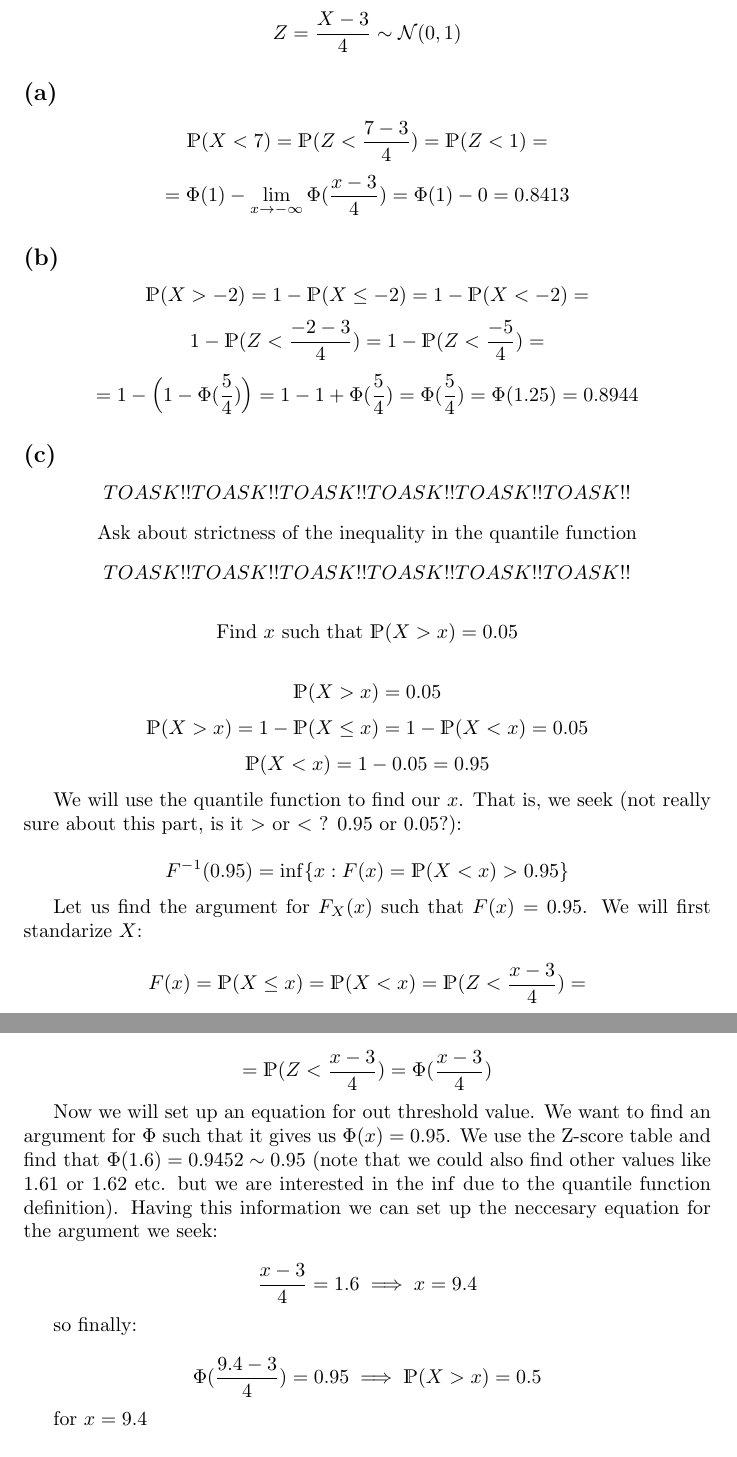
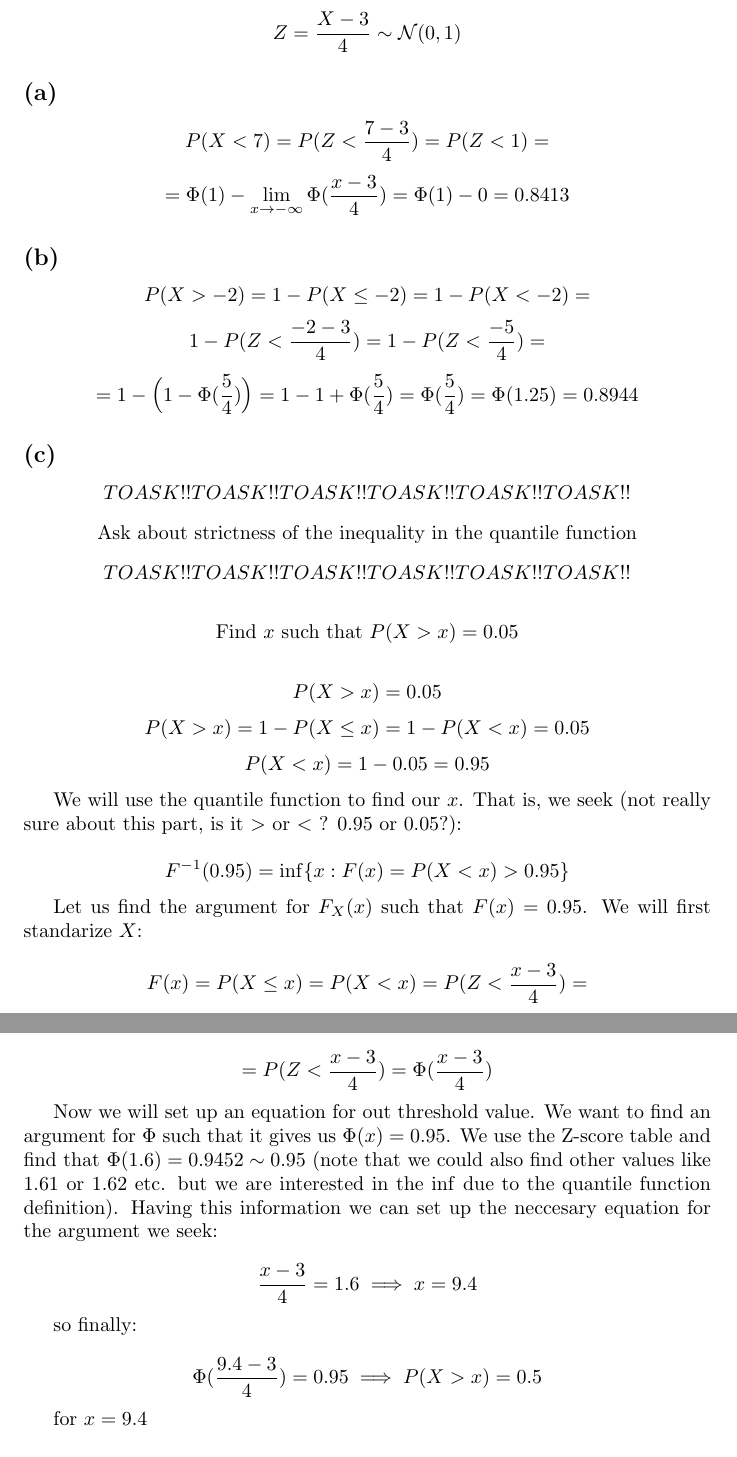
Before and after one commit to kjura/maths, a LaTeX problem sheet (all_of_stats/Chapter_2_exercises.tex): two parts of pages 1 and 2 of 2, joined at a grey line, cut so that both start at the same text. Compiled offline with pdfLaTeX.

Commit message:
aos_wasserman(chore): fix error for dsfont missing package

```diff
--- a/all_of_stats/Chapter_2_exercises.tex
+++ b/all_of_stats/Chapter_2_exercises.tex
@@ -2,7 +2,7 @@
 \usepackage{amsmath}
 \usepackage{amssymb}
 \usepackage{amsthm}
-\usepackage{ dsfont }
+% \usepackage{ dsfont }
 
 
 \newtheorem*{conjecture}{Conjecture}
@@ -42,10 +42,10 @@
 \subsection*{(b)}
 
 \begin{equation*}
-    \mathds{P}(X > -2) = 1 - \mathds{P}(X \leq -2) = 1 - \mathds{P}(X < -2) =
+    P(X > -2) = 1 - P(X \leq -2) = 1 - P(X < -2) =
 \end{equation*}
 \begin{equation*}
-    1 - \mathds{P}(Z < \frac{-2 - 3}{4}) = 1 - \mathds{P}(Z < \frac{-5}{4}) =
+    1 - P(Z < \frac{-2 - 3}{4}) = 1 - P(Z < \frac{-5}{4}) =
 \end{equation*}
 \begin{equation*}
    = 1 - \Bigl(1 - \Phi(\frac{5}{4})\Bigr) = 1 - 1 + \Phi(\frac{5}{4}) = \Phi(\frac{5}{4}) = \Phi(1.25) = 0.8944
@@ -65,33 +65,33 @@
 \end{equation*}
 
 \begin{equation*}
-    \mbox{Find}  \ x  \ \mbox{such that } \mathds{P}(X > x) = 0.05
+    \mbox{Find}  \ x  \ \mbox{such that } P(X > x) = 0.05
 \end{equation*}
 
 \begin{equation*}
-    \mathds{P}(X > x) = 0.05
+    P(X > x) = 0.05
 \end{equation*}
 \begin{equation*}
-    \mathds{P}(X > x) = 1 - \mathds{P}(X \leq x) = 1 - \mathds{P}(X < x) = 0.05
+    P(X > x) = 1 - P(X \leq x) = 1 - P(X < x) = 0.05
 \end{equation*}
 \begin{equation*}
-    \mathds{P}(X < x) = 1 - 0.05 = 0.95
+    P(X < x) = 1 - 0.05 = 0.95
 \end{equation*}
 
 We will use the quantile function to find our \(x\). That is, we seek
 (not really sure about this part, is it \(>\) or \(<\) ? 0.95 or 0.05?):
 
 \begin{equation*}
-    F^{-1}(0.95) = \inf \{x : F(x) = \mathds{P}(X < x) > 0.95\}
+    F^{-1}(0.95) = \inf \{x : F(x) = P(X < x) > 0.95\}
 \end{equation*}
 
 Let us find the argument for \(F_{X}(x)\) such that \(F(x) = 0.95\). We will first standarize \(X\):
 
 \begin{equation*}
-    F(x) = \mathds{P}(X \leq x) =  \mathds{P}(X < x) = \mathds{P}(Z < \frac{x - 3}{4}) =
+    F(x) = P(X \leq x) =  P(X < x) = P(Z < \frac{x - 3}{4}) =
 \end{equation*}
 \begin{equation*}
-    = \mathds{P}(Z < \frac{x - 3}{4}) =  \Phi(\frac{x - 3}{4})
+    = P(Z < \frac{x - 3}{4}) =  \Phi(\frac{x - 3}{4})
 \end{equation*}
 
 Now we will set up an equation for out threshold value. We want to find an argument for \(\Phi\) such that it gives us
@@ -106,7 +106,7 @@ we can set up the neccesary equation for the argument we seek:
 so finally:
 
 \begin{equation*}
-    \Phi(\frac{9.4 - 3}{4}) = 0.95 \implies \mathds{P}(X > x) = 0.5
+    \Phi(\frac{9.4 - 3}{4}) = 0.95 \implies P(X > x) = 0.5
 \end{equation*}
 
 for \(x = 9.4\)
```
Also changed, not shown: all_of_stats/Chapter_2_exercises.tex (2 more changed lines).
